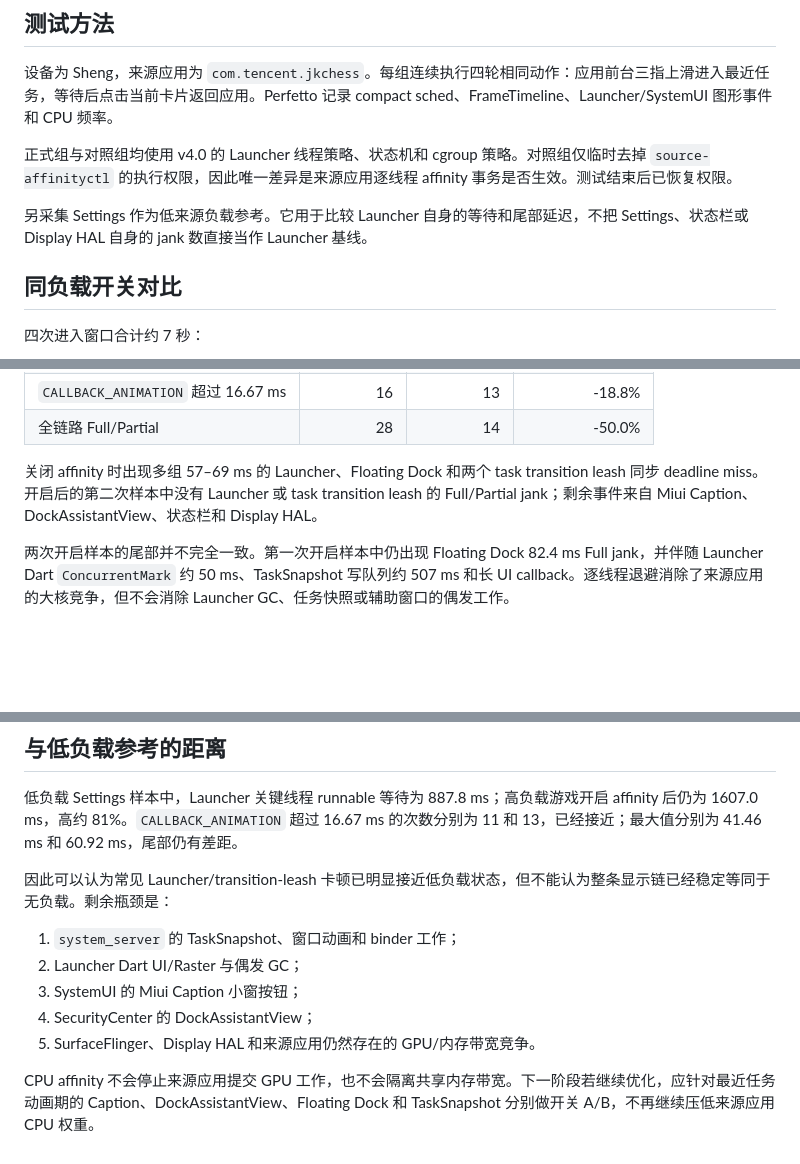
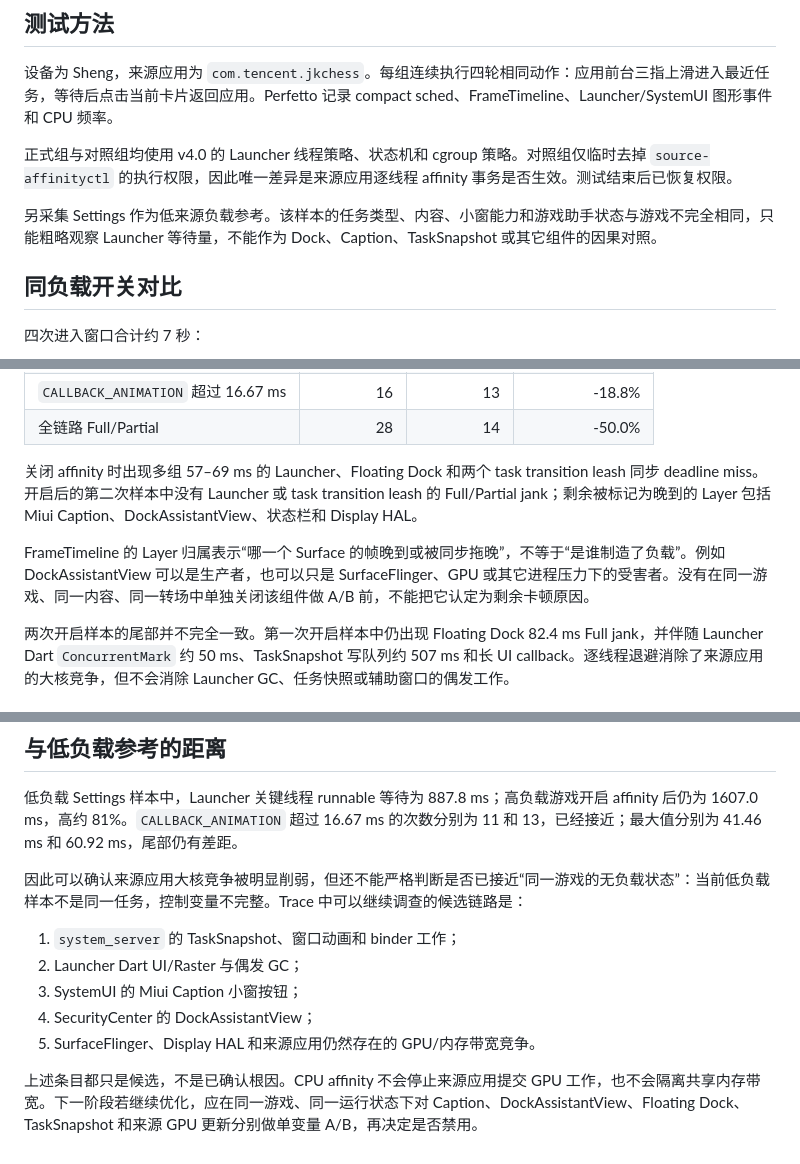
Before and after one commit to silverpoetry/HyperOS4-Launcher-Scheduling, a Markdown page: docs/SOURCE-AFFINITY-PERFORMANCE-AB.md, 3 parts joined by grey strips. Drawn GitHub-style; blank space fills up the shorter version.

Commit message:
Clarify FrameTimeline layer attribution

```diff
--- a/docs/SOURCE-AFFINITY-PERFORMANCE-AB.md
+++ b/docs/SOURCE-AFFINITY-PERFORMANCE-AB.md
@@ -6,7 +6,7 @@
 
 正式组与对照组均使用 v4.0 的 Launcher 线程策略、状态机和 cgroup 策略。对照组仅临时去掉 `source-affinityctl` 的执行权限，因此唯一差异是来源应用逐线程 affinity 事务是否生效。测试结束后已恢复权限。
 
-另采集 Settings 作为低来源负载参考。它用于比较 Launcher 自身的等待和尾部延迟，不把 Settings、状态栏或 Display HAL 自身的 jank 数直接当作 Launcher 基线。
+另采集 Settings 作为低来源负载参考。该样本的任务类型、内容、小窗能力和游戏助手状态与游戏不完全相同，只能粗略观察 Launcher 等待量，不能作为 Dock、Caption、TaskSnapshot 或其它组件的因果对照。
 
 ## 同负载开关对比
 
@@ -25,7 +25,9 @@
 | `CALLBACK_ANIMATION` 超过 16.67 ms | 16 | 13 | -18.8% |
 | 全链路 Full/Partial | 28 | 14 | -50.0% |
 
-关闭 affinity 时出现多组 57–69 ms 的 Launcher、Floating Dock 和两个 task transition leash 同步 deadline miss。开启后的第二次样本中没有 Launcher 或 task transition leash 的 Full/Partial jank；剩余事件来自 Miui Caption、DockAssistantView、状态栏和 Display HAL。
+关闭 affinity 时出现多组 57–69 ms 的 Launcher、Floating Dock 和两个 task transition leash 同步 deadline miss。开启后的第二次样本中没有 Launcher 或 task transition leash 的 Full/Partial jank；剩余被标记为晚到的 Layer 包括 Miui Caption、DockAssistantView、状态栏和 Display HAL。
+
+FrameTimeline 的 Layer 归属表示“哪一个 Surface 的帧晚到或被同步拖晚”，不等于“是谁制造了负载”。例如 DockAssistantView 可以是生产者，也可以只是 SurfaceFlinger、GPU 或其它进程压力下的受害者。没有在同一游戏、同一内容、同一转场中单独关闭该组件做 A/B 前，不能把它认定为剩余卡顿原因。
 
 两次开启样本的尾部并不完全一致。第一次开启样本中仍出现 Floating Dock 82.4 ms Full jank，并伴随 Launcher Dart `ConcurrentMark` 约 50 ms、TaskSnapshot 写队列约 507 ms 和长 UI callback。逐线程退避消除了来源应用的大核竞争，但不会消除 Launcher GC、任务快照或辅助窗口的偶发工作。
 
@@ -45,7 +47,7 @@
 
 低负载 Settings 样本中，Launcher 关键线程 runnable 等待为 887.8 ms；高负载游戏开启 affinity 后仍为 1607.0 ms，高约 81%。`CALLBACK_ANIMATION` 超过 16.67 ms 的次数分别为 11 和 13，已经接近；最大值分别为 41.46 ms 和 60.92 ms，尾部仍有差距。
 
-因此可以认为常见 Launcher/transition-leash 卡顿已明显接近低负载状态，但不能认为整条显示链已经稳定等同于无负载。剩余瓶颈是：
+因此可以确认来源应用大核竞争被明显削弱，但还不能严格判断是否已接近“同一游戏的无负载状态”：当前低负载样本不是同一任务，控制变量不完整。Trace 中可以继续调查的候选链路是：
 
 1. `system_server` 的 TaskSnapshot、窗口动画和 binder 工作；
 2. Launcher Dart UI/Raster 与偶发 GC；
@@ -53,4 +55,4 @@
 4. SecurityCenter 的 DockAssistantView；
 5. SurfaceFlinger、Display HAL 和来源应用仍然存在的 GPU/内存带宽竞争。
 
-CPU affinity 不会停止来源应用提交 GPU 工作，也不会隔离共享内存带宽。下一阶段若继续优化，应针对最近任务动画期的 Caption、DockAssistantView、Floating Dock 和 TaskSnapshot 分别做开关 A/B，不再继续压低来源应用 CPU 权重。
+上述条目都只是候选，不是已确认根因。CPU affinity 不会停止来源应用提交 GPU 工作，也不会隔离共享内存带宽。下一阶段若继续优化，应在同一游戏、同一运行状态下对 Caption、DockAssistantView、Floating Dock、TaskSnapshot 和来源 GPU 更新分别做单变量 A/B，再决定是否禁用。
```
Also changed, not shown: docs/VALIDATION.md (+1 -1 lines).
